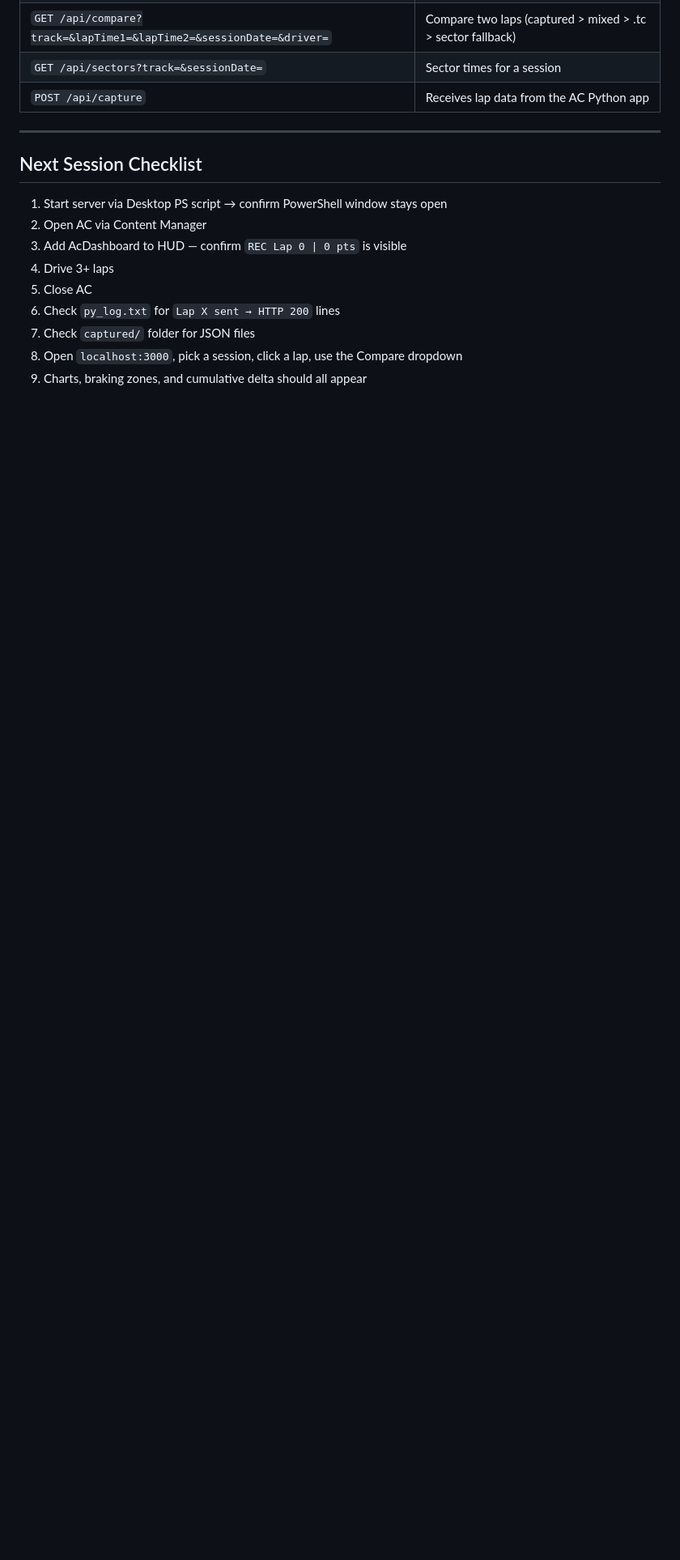
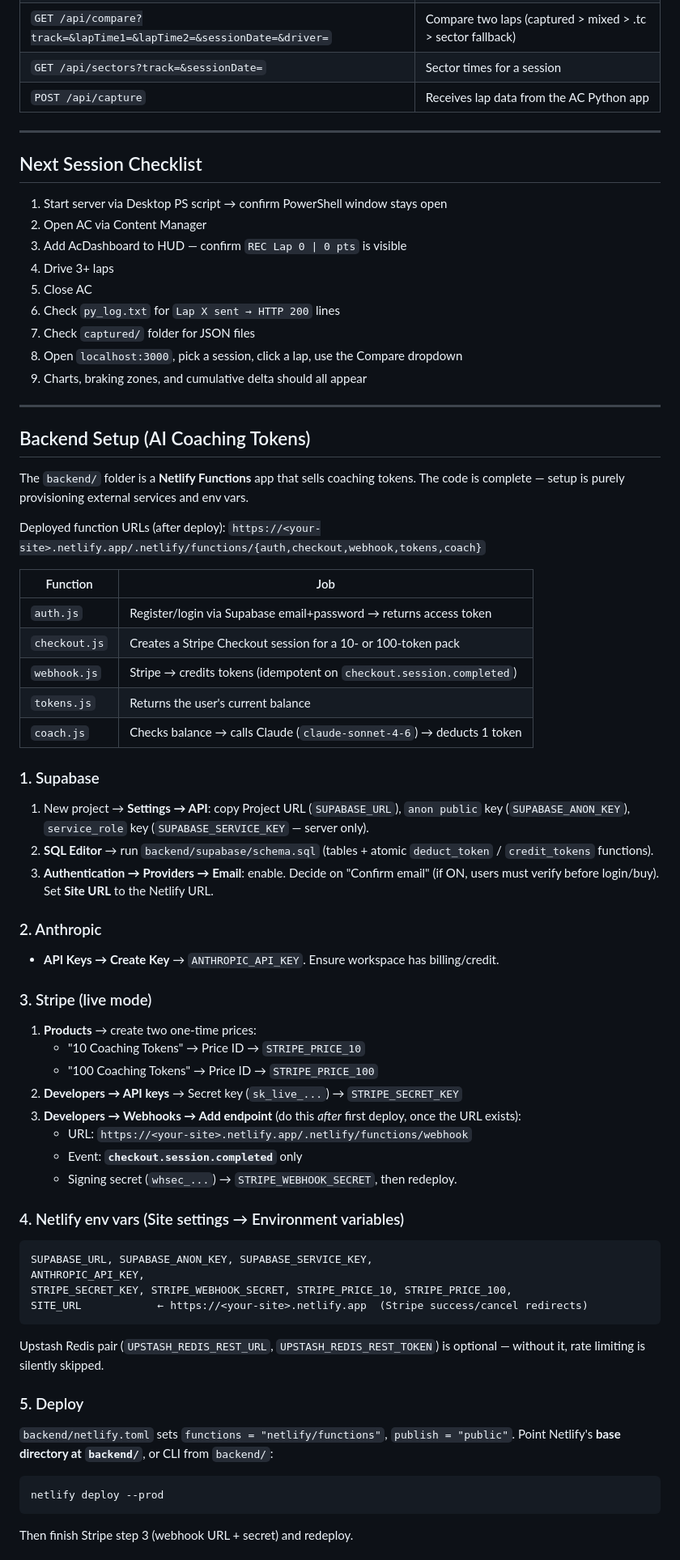
Before and after one commit to KieranJMcCluskey/ac_telemetry, a Markdown page: STATUS.md, the part around one of its changes. Shown at 81% size. GitHub-like rendering; blank space fills up the shorter version.

````diff
--- a/STATUS.md
+++ b/STATUS.md
@@ -126,3 +126,61 @@ The server code (`handleCompare`) already checks captured laps first, then .tc f
 7. Check `captured/` folder for JSON files
 8. Open `localhost:3000`, pick a session, click a lap, use the Compare dropdown
 9. Charts, braking zones, and cumulative delta should all appear
+
+---
+
+## Backend Setup (AI Coaching Tokens)
+
+The `backend/` folder is a **Netlify Functions** app that sells coaching tokens.
+The code is complete — setup is purely provisioning external services and env vars.
+
+Deployed function URLs (after deploy):
+`https://<your-site>.netlify.app/.netlify/functions/{auth,checkout,webhook,tokens,coach}`
+
+| Function | Job |
+|---|---|
+| `auth.js` | Register/login via Supabase email+password → returns access token |
+| `checkout.js` | Creates a Stripe Checkout session for a 10- or 100-token pack |
+| `webhook.js` | Stripe → credits tokens (idempotent on `checkout.session.completed`) |
+| `tokens.js` | Returns the user's current balance |
+| `coach.js` | Checks balance → calls Claude (`claude-sonnet-4-6`) → deducts 1 token |
+
+### 1. Supabase
+1. New project → **Settings → API**: copy Project URL (`SUPABASE_URL`),
+   `anon public` key (`SUPABASE_ANON_KEY`), `service_role` key (`SUPABASE_SERVICE_KEY` — server only).
+2. **SQL Editor** → run `backend/supabase/schema.sql` (tables + atomic
+   `deduct_token` / `credit_tokens` functions).
+3. **Authentication → Providers → Email**: enable. Decide on "Confirm email"
+   (if ON, users must verify before login/buy). Set **Site URL** to the Netlify URL.
+
+### 2. Anthropic
+- **API Keys → Create Key** → `ANTHROPIC_API_KEY`. Ensure workspace has billing/credit.
+
+### 3. Stripe (live mode)
+1. **Products** → create two one-time prices:
+   - "10 Coaching Tokens" → Price ID → `STRIPE_PRICE_10`
+   - "100 Coaching Tokens" → Price ID → `STRIPE_PRICE_100`
+2. **Developers → API keys** → Secret key (`sk_live_...`) → `STRIPE_SECRET_KEY`
+3. **Developers → Webhooks → Add endpoint** (do this *after* first deploy, once the URL exists):
+   - URL: `https://<your-site>.netlify.app/.netlify/functions/webhook`
+   - Event: **`checkout.session.completed`** only
+   - Signing secret (`whsec_...`) → `STRIPE_WEBHOOK_SECRET`, then redeploy.
+
+### 4. Netlify env vars (Site settings → Environment variables)
+```
+SUPABASE_URL, SUPABASE_ANON_KEY, SUPABASE_SERVICE_KEY,
+ANTHROPIC_API_KEY,
+STRIPE_SECRET_KEY, STRIPE_WEBHOOK_SECRET, STRIPE_PRICE_10, STRIPE_PRICE_100,
+SITE_URL            ← https://<your-site>.netlify.app  (Stripe success/cancel redirects)
+```
+Upstash Redis pair (`UPSTASH_REDIS_REST_URL`, `UPSTASH_REDIS_REST_TOKEN`) is optional —
+without it, rate limiting is silently skipped.
+
+### 5. Deploy
+`backend/netlify.toml` sets `functions = "netlify/functions"`, `publish = "public"`.
+Point Netlify's **base directory at `backend/`**, or CLI from `backend/`:
+```
+netlify deploy --prod
+```
+Then finish Stripe step 3 (webhook URL + secret) and redeploy.
+
````
Also changed, not shown: other parts of STATUS.md (+36 -0 lines).
